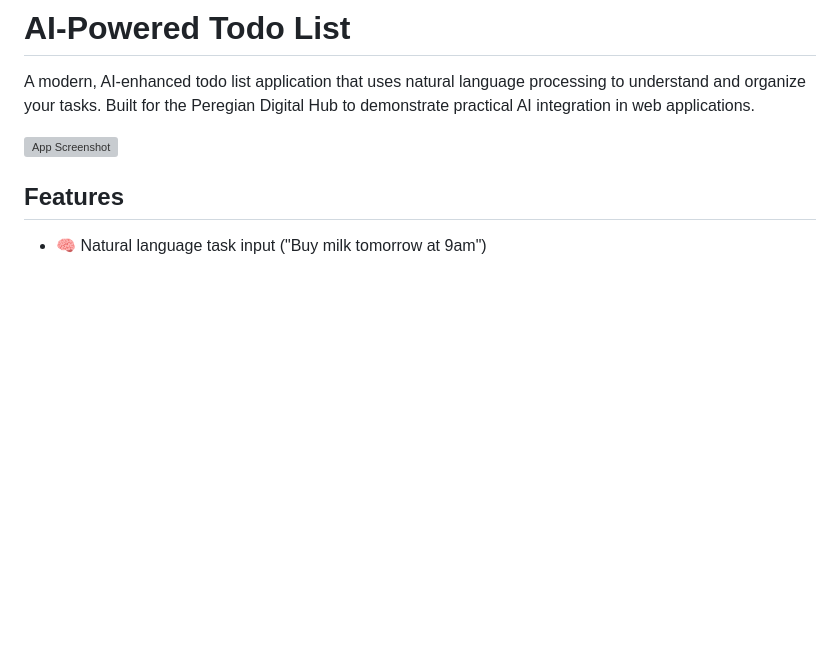
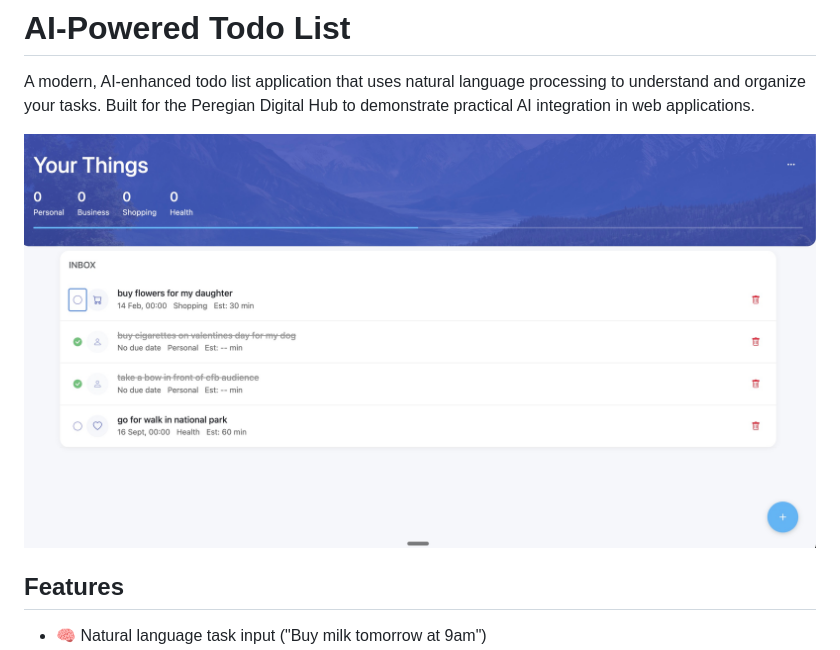
Before and after one commit to chrisboden/cfbfeb25, a Markdown page: README.md, the part around the change. Rendered like a GitHub page; pictures changed too: docs/app_screenshot.jpg (added); blank space fills up the shorter version; grey boxes are pictures that could not be loaded.

Commit message:
updated readme with screenshot

```diff
--- a/README.md
+++ b/README.md
@@ -2,7 +2,7 @@
 
 A modern, AI-enhanced todo list application that uses natural language processing to understand and organize your tasks. Built for the Peregian Digital Hub to demonstrate practical AI integration in web applications.
 
-![App Screenshot](docs/screenshot.png)
+![App Screenshot](docs/app_screenshot.jpg)
 
 ## Features
 
```
